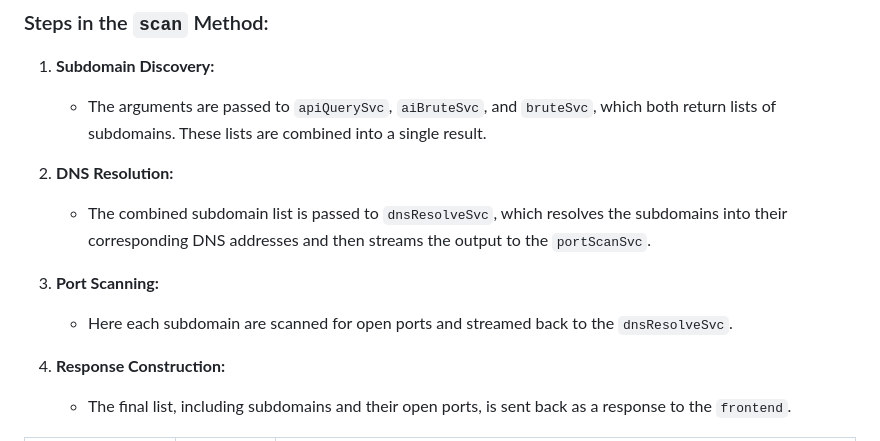
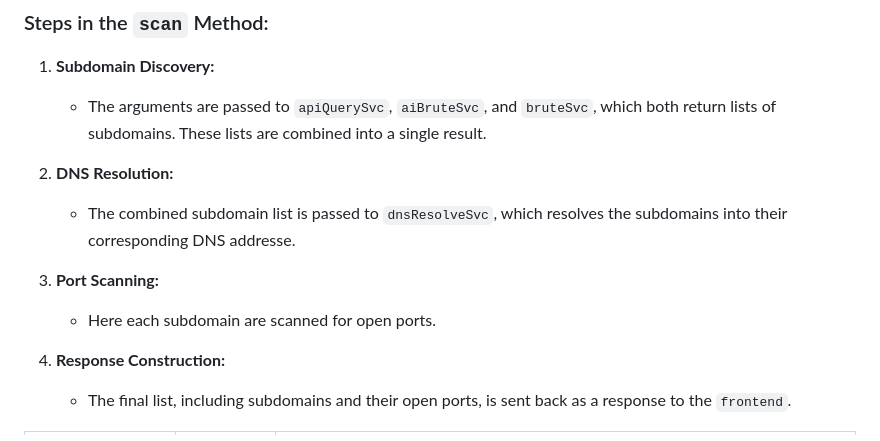
Before and after one commit to amosehiguese/subdomain-scanner, a Markdown page: README.md, the part around the change. Drawn GitHub-style.

Commit message:
docs: update readme

```diff
--- a/README.md
+++ b/README.md
@@ -71,10 +71,10 @@ The user initiates a POST request containing the target domain. Upon receiving t
    - The arguments are passed to `apiQuerySvc`, `aiBruteSvc`, and `bruteSvc`, which both return lists of subdomains. These lists are combined into a single result.
 
 2. **DNS Resolution:**
-   - The combined subdomain list is passed to `dnsResolveSvc`, which resolves the subdomains into their corresponding DNS addresses and then streams the output to the `portScanSvc`.
+   - The combined subdomain list is passed to `dnsResolveSvc`, which resolves the subdomains into their corresponding DNS addresse.
 
 3. **Port Scanning:**
-   - Here each subdomain are scanned for open ports and streamed back to the `dnsResolveSvc`.
+   - Here each subdomain are scanned for open ports.
 
 4. **Response Construction:**
    - The final list, including subdomains and their open ports, is sent back as a response to the `frontend`.
```
